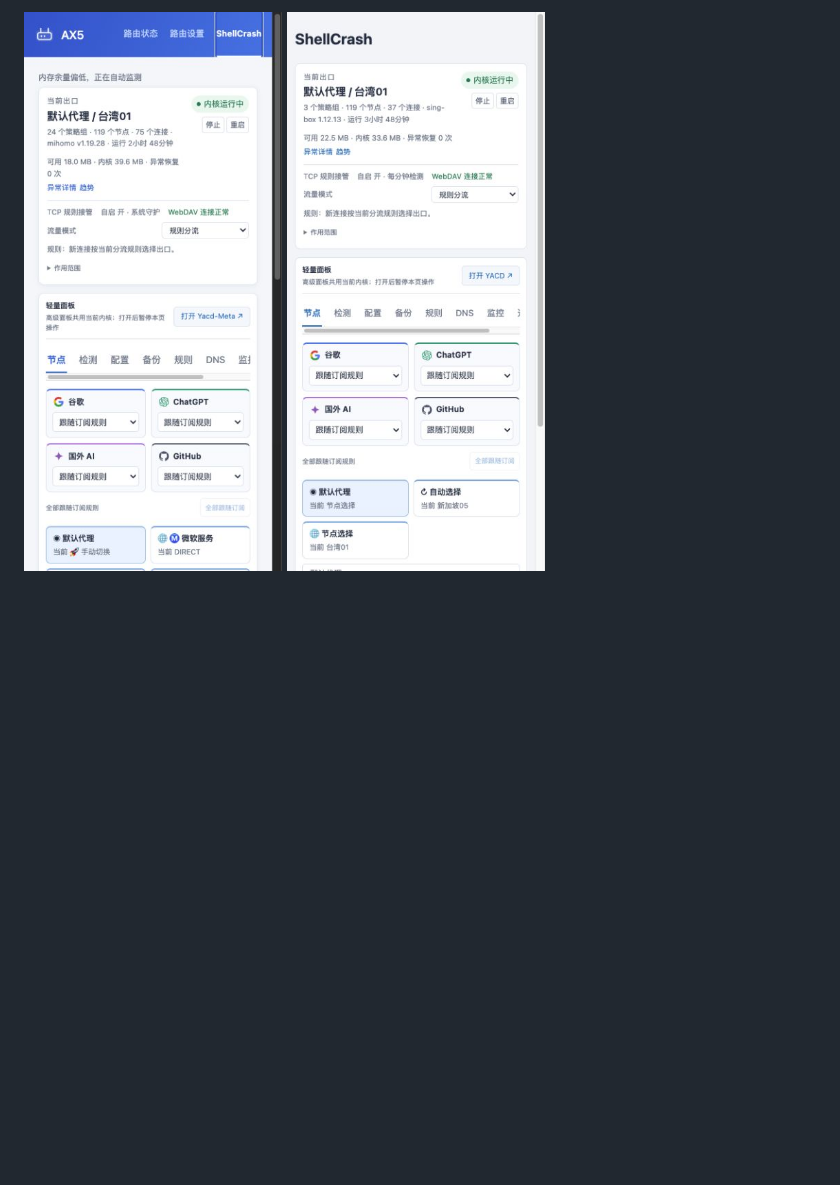
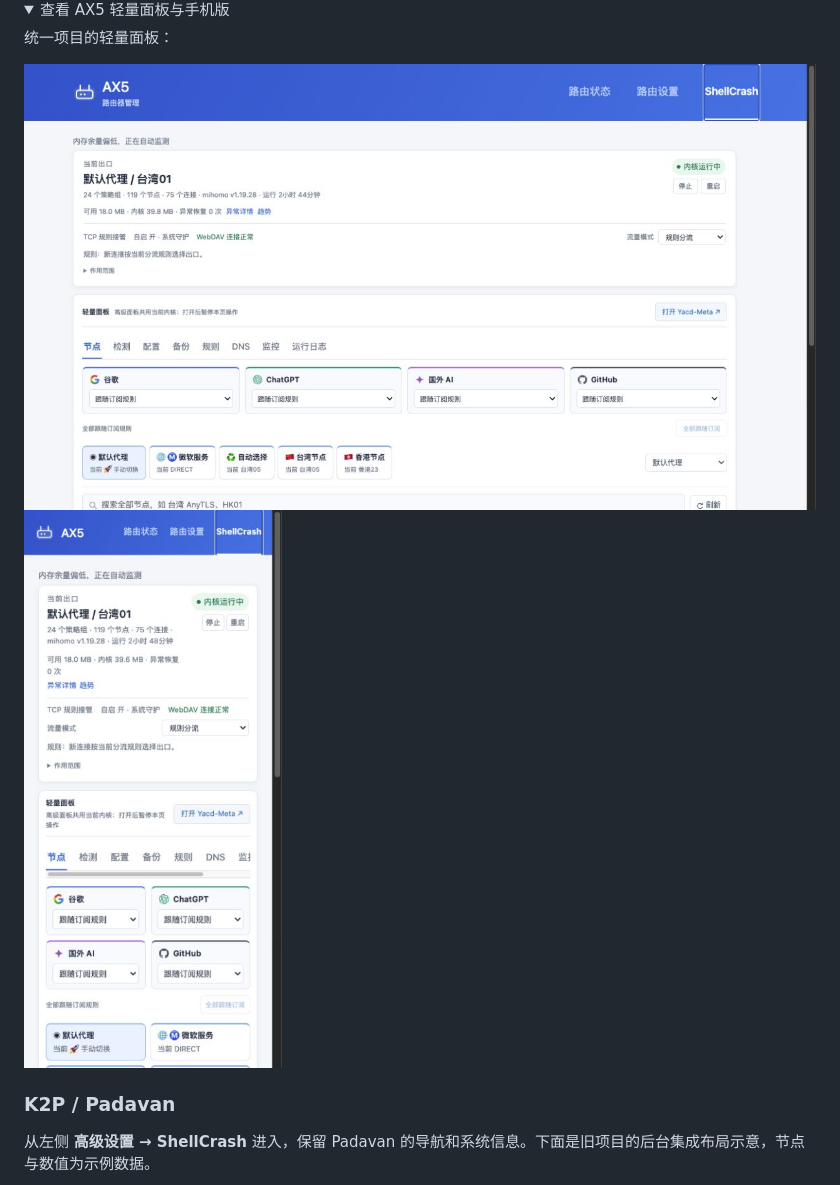
Before and after one commit to wcbspp/ShellCrash-Router-Panel, a Markdown page: README.md, the part around one of its changes. Drawn GitHub-style; folded sections open; blank space fills up the shorter version.

```diff
--- a/README.md
+++ b/README.md
@@ -122,5 +122,16 @@ K2P 更新先检查本项目与工具版本，下载应用备份到电脑，再
 
-<p>
-<img src="docs/assets/ax5-mobile.jpg" width="260" alt="AX5 手机页面">
-<img src="docs/assets/k2p-mobile.jpg" width="260" alt="K2P 手机页面">
-</p>
+<details>
+<summary>查看 AX5 轻量面板与手机版</summary>
+
+统一项目的轻量面板：
+
+<img src="docs/assets/ax5-desktop.jpg" width="960" alt="AX5 当前轻量面板">
+
+<img src="docs/assets/ax5-mobile.jpg" width="280" alt="AX5 手机轻量面板">
+
+</details>
+
+### K2P / Padavan
+
+从左侧 **高级设置 → ShellCrash** 进入，保留 Padavan 的导航和系统信息。下面是旧项目的后台集成布局示意，节点与数值为示例数据。
+
```
Also changed, not shown: other parts of README.md (+18 -4 lines), docs/SCREENSHOTS.md (added, +57 -0 lines), docs/assets/ax5-legacy-nodes.png (added), docs/assets/ax5-native-settings.jpg (added), docs/assets/ax5-native-status.jpg (added), docs/assets/k2p-native-layout.png (added).
